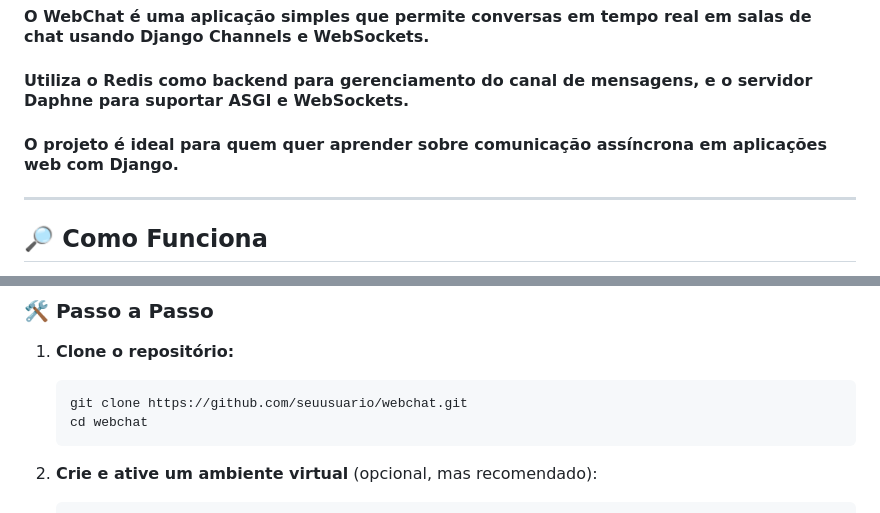
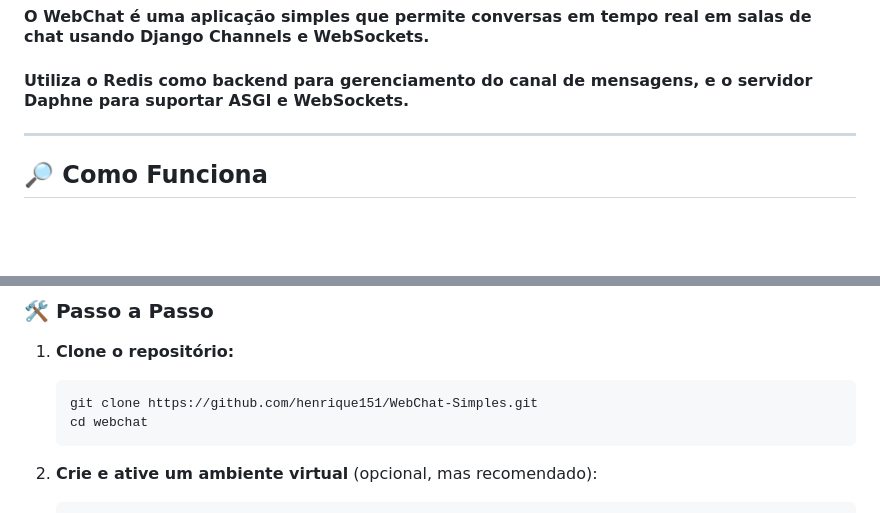
Before and after one commit to henrique151/WebChat-Simples, a Markdown page: README.md, 2 parts joined by grey strips. Rendered like a GitHub page; blank space fills up the shorter version.

````diff
--- a/README.md
+++ b/README.md
@@ -7,7 +7,6 @@
 
 #### Utiliza o **Redis** como backend para gerenciamento do canal de mensagens, e o servidor **Daphne** para suportar ASGI e WebSockets.
 
-#### O projeto é ideal para quem quer aprender sobre comunicação assíncrona em aplicações web com Django.
 ---
 
 ## 🔎 Como Funciona
@@ -46,7 +45,7 @@
 1.  **Clone o repositório:**
 
     ```bash
-    git clone https://github.com/seuusuario/webchat.git
+    git clone https://github.com/henrique151/WebChat-Simples.git
     cd webchat
     ```
 
````
